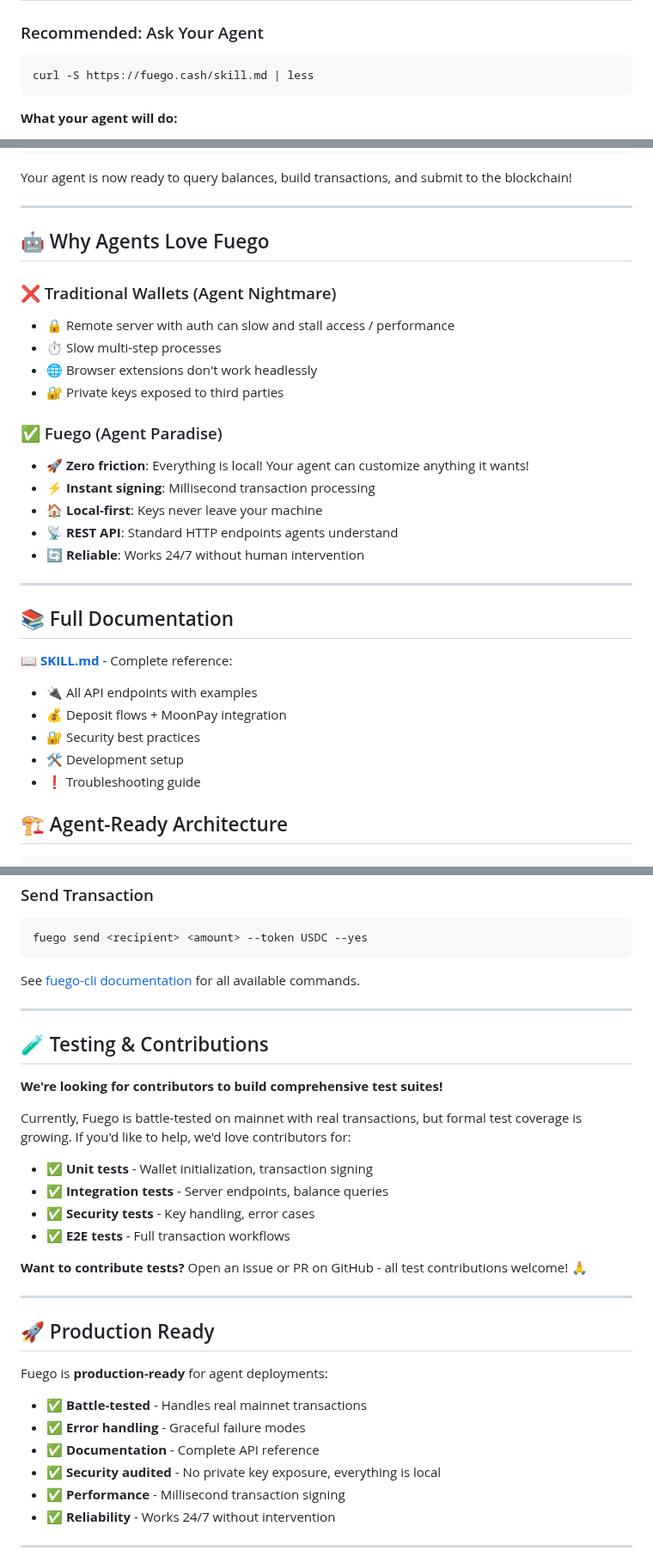
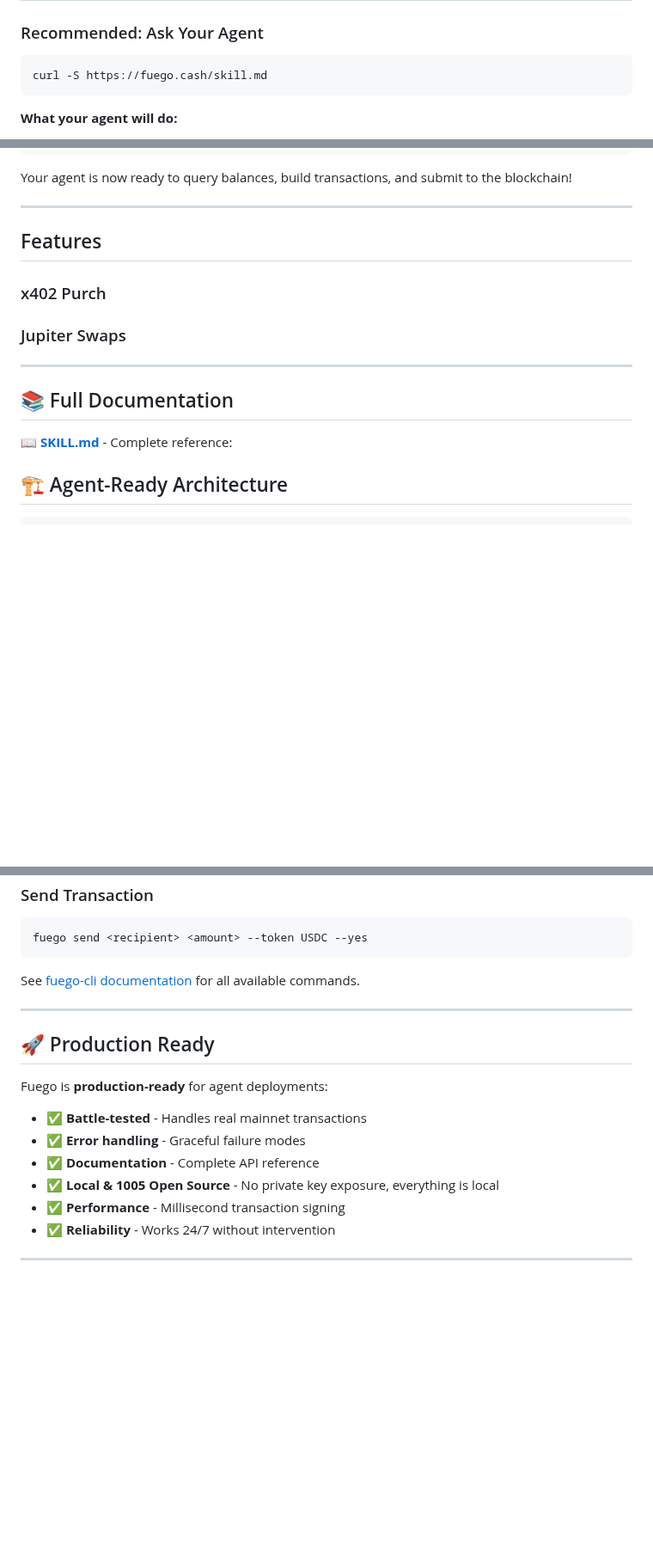
Before and after one commit to willmcdeezy/fuego, a Markdown page: README.md, 3 parts joined by grey strips. Shown at 86% size. Drawn GitHub-style; blank space fills up the shorter version.

````diff
--- a/README.md
+++ b/README.md
@@ -24,7 +24,7 @@
 
 ### Recommended: Ask Your Agent
 ```bash
-curl -S https://fuego.cash/skill.md | less
+curl -S https://fuego.cash/skill.md
 ```
 
 **What your agent will do:**
@@ -55,31 +55,19 @@ Your agent is now ready to query balances, build transactions, and submit to the
 
 ---
 
-## 🤖 Why Agents Love Fuego
+## Features
 
-### ❌ Traditional Wallets (Agent Nightmare)
-- 🔒 Remote server with auth can slow and stall access / performance
-- ⏱️ Slow multi-step processes
-- 🌐 Browser extensions don't work headlessly
-- 🔐 Private keys exposed to third parties
+### x402 Purch
 
-### ✅ Fuego (Agent Paradise)
-- 🚀 **Zero friction**: Everything is local! Your agent can customize anything it wants!
-- ⚡ **Instant signing**: Millisecond transaction processing
-- 🏠 **Local-first**: Keys never leave your machine
-- 📡 **REST API**: Standard HTTP endpoints agents understand
-- 🔄 **Reliable**: Works 24/7 without human intervention
+
+### Jupiter Swaps
+
 
 ---
 
 ## 📚 Full Documentation
 
 **📖 [SKILL.md](./SKILL.md)** - Complete reference:
-- 🔌 All API endpoints with examples
-- 💰 Deposit flows + MoonPay integration
-- 🔐 Security best practices
-- 🛠️ Development setup
-- ❗ Troubleshooting guide
 
 ## 🏗️ Agent-Ready Architecture
 
@@ -259,21 +214,6 @@ See [fuego-cli documentation](https://github.com/willmcdeezy/fuego-cli) for all
 
 ---
 
-## 🧪 Testing & Contributions
-
-**We're looking for contributors to build comprehensive test suites!**
-
-Currently, Fuego is battle-tested on mainnet with real transactions, but formal test coverage is growing. If you'd like to help, we'd love contributors for:
-
-- ✅ **Unit tests** - Wallet initialization, transaction signing
-- ✅ **Integration tests** - Server endpoints, balance queries
-- ✅ **Security tests** - Key handling, error cases
-- ✅ **E2E tests** - Full transaction workflows
-
-**Want to contribute tests?** Open an issue or PR on GitHub - all test contributions welcome! 🙏
-
----
-
 ## 🚀 Production Ready
 
 Fuego is **production-ready** for agent deployments:
@@ -281,7 +221,7 @@ Fuego is **production-ready** for agent deployments:
 - ✅ **Battle-tested** - Handles real mainnet transactions
 - ✅ **Error handling** - Graceful failure modes
 - ✅ **Documentation** - Complete API reference
-- ✅ **Security audited** - No private key exposure, everything is local
+- ✅ **Local & 1005 Open Source** - No private key exposure, everything is local
 - ✅ **Performance** - Millisecond transaction signing
 - ✅ **Reliability** - Works 24/7 without intervention
 
````
Also changed, not shown: other parts of README.md (+5 -39 lines).
